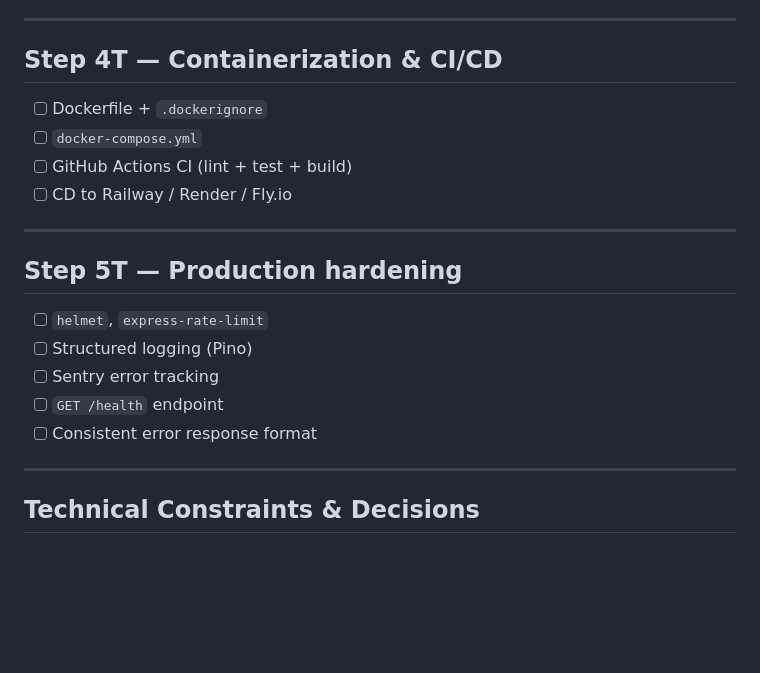
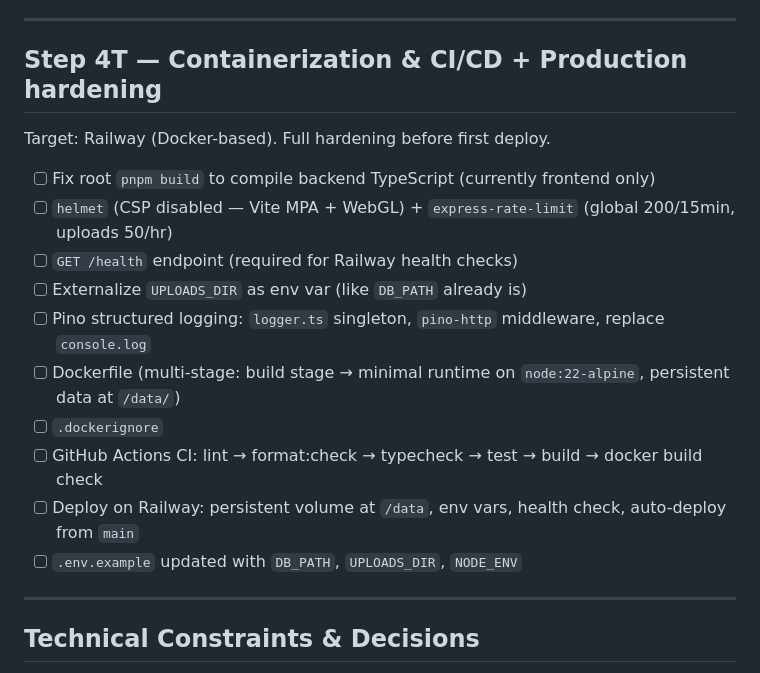
Before and after one commit to mfillon/liens-vivants, a Markdown page: .claude/PLAN.md, the part around the change. Drawn GitHub-style; blank space fills up the shorter version.

Commit message:
Add CLAUDE.md + update PLAN.md for deployment

```diff
--- a/.claude/PLAN.md
+++ b/.claude/PLAN.md
@@ -131,22 +131,20 @@ A webapp where users submit mental map nodes (center concept + branches), data i
 
 ---
 
-## Step 4T — Containerization & CI/CD
+## Step 4T — Containerization & CI/CD + Production hardening
 
-- [ ] Dockerfile + `.dockerignore`
-- [ ] `docker-compose.yml`
-- [ ] GitHub Actions CI (lint + test + build)
-- [ ] CD to Railway / Render / Fly.io
+Target: Railway (Docker-based). Full hardening before first deploy.
 
----
-
-## Step 5T — Production hardening
-
-- [ ] `helmet`, `express-rate-limit`
-- [ ] Structured logging (Pino)
-- [ ] Sentry error tracking
-- [ ] `GET /health` endpoint
-- [ ] Consistent error response format
+- [ ] Fix root `pnpm build` to compile backend TypeScript (currently frontend only)
+- [ ] `helmet` (CSP disabled — Vite MPA + WebGL) + `express-rate-limit` (global 200/15min, uploads 50/hr)
+- [ ] `GET /health` endpoint (required for Railway health checks)
+- [ ] Externalize `UPLOADS_DIR` as env var (like `DB_PATH` already is)
+- [ ] Pino structured logging: `logger.ts` singleton, `pino-http` middleware, replace `console.log`
+- [ ] Dockerfile (multi-stage: build stage → minimal runtime on `node:22-alpine`, persistent data at `/data/`)
+- [ ] `.dockerignore`
+- [ ] GitHub Actions CI: lint → format:check → typecheck → test → build → docker build check
+- [ ] Deploy on Railway: persistent volume at `/data`, env vars, health check, auto-deploy from `main`
+- [ ] `.env.example` updated with `DB_PATH`, `UPLOADS_DIR`, `NODE_ENV`
 
 ---
 
```
Also changed, not shown: CLAUDE.md (added, +85 -0 lines).
